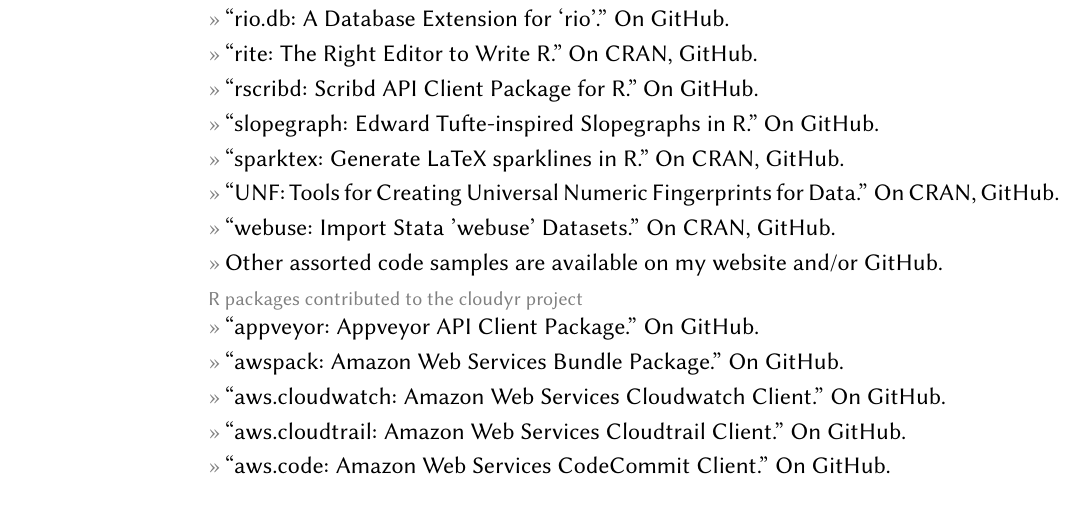
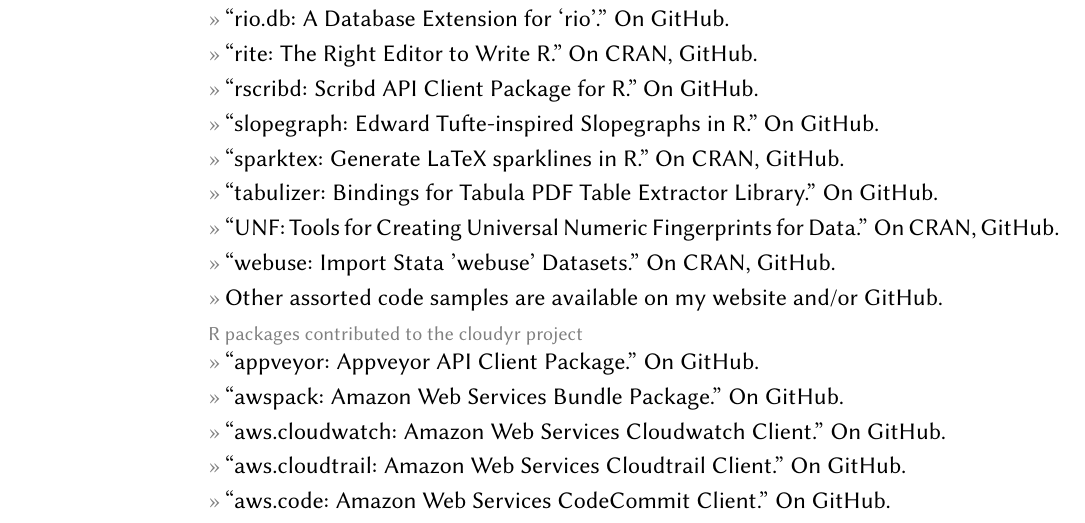
Before and after one commit to leeper/leeper.github.io, a LaTeX CV (cv/cv.tex): part of page 5 of 12, cut so that both start at the same text, the shorter picture padded with empty space. Compiled offline with pdfLaTeX.

Commit message:
add tabulizer

```diff
--- a/cv/cv.tex
+++ b/cv/cv.tex
@@ -171,6 +171,7 @@
 	\entry{``rscribd: Scribd API Client Package for R.'' On \href{https://github.com/leeper/rscribd}{GitHub}.}
 	\entry{``slopegraph: Edward Tufte-inspired Slopegraphs in R.'' On \href{https://github.com/leeper/slopegraph}{GitHub}.}
 	\entry{``sparktex: Generate LaTeX sparklines in R.'' On \href{https://cran.r-project.org/package=sparktex}{CRAN}, \href{https://github.com/leeper/sparktex}{GitHub}.}
+	\entry{``tabulizer: Bindings for Tabula PDF Table Extractor Library.'' On \href{https://github.com/leeper/tabulizer}{GitHub}.}
 	\entry{``UNF: Tools for Creating Universal Numeric Fingerprints for Data.'' On \href{https://cran.r-project.org/package=UNF}{CRAN}, \href{https://github.com/leeper/UNF}{GitHub}.}
 	\entry{``webuse: Import Stata 'webuse' Datasets.'' On \href{https://cran.r-project.org/package=webuse}{CRAN}, \href{https://github.com/leeper/webuse}{GitHub}.}
 	\entry{Other assorted code samples are available on my website and/or \href{http://github.com/leeper}{GitHub}.}
```
